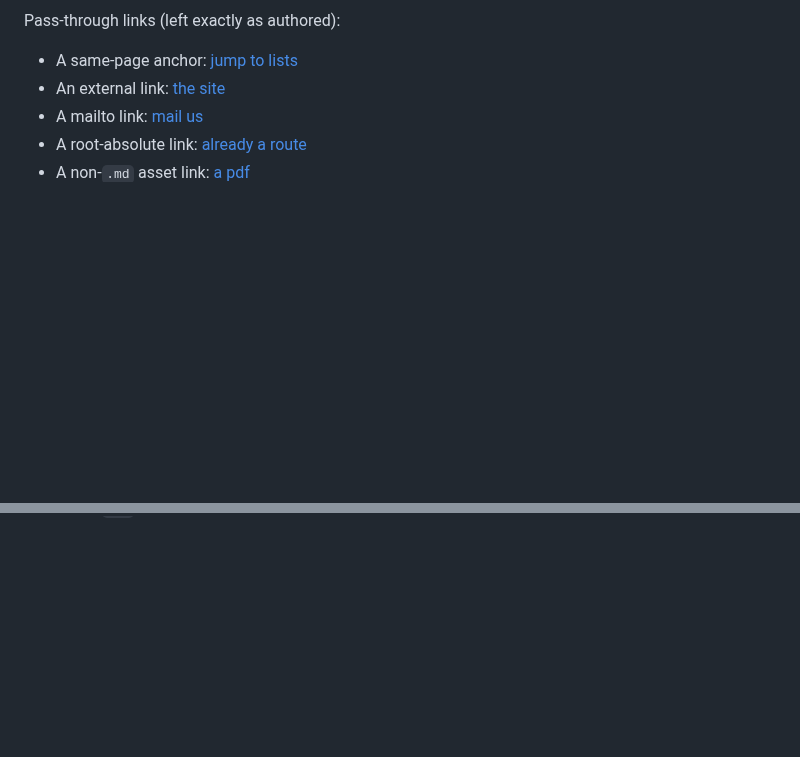
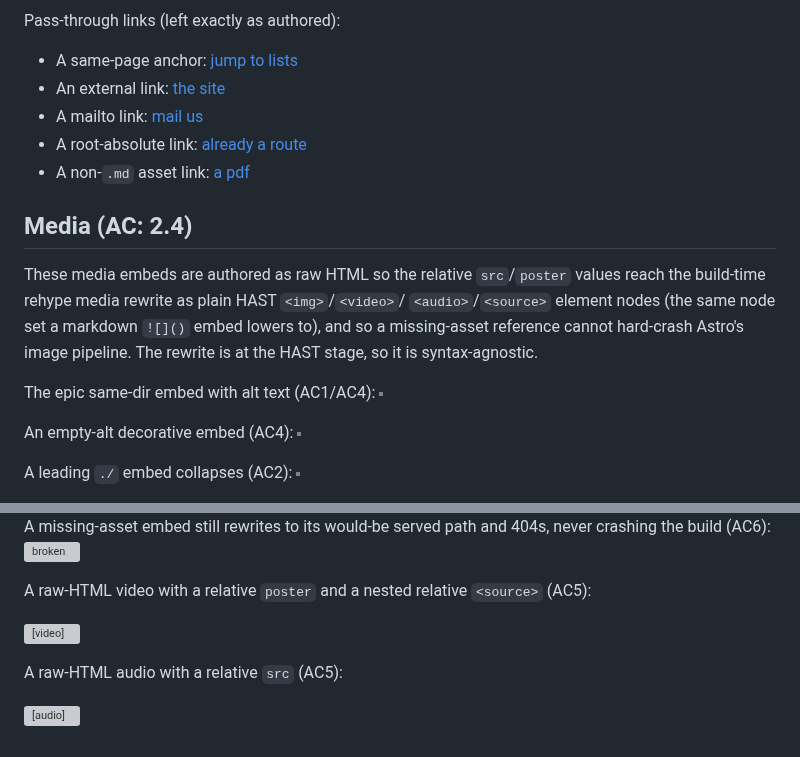
Before and after one commit to snowboardcto/markdown-web, a Markdown page: content/x.md, 2 parts joined by grey strips. Drawn GitHub-style; pictures changed too: content/media/powder.jpg (added); blank space fills up the shorter version; grey boxes are pictures that could not be loaded.

```diff
--- a/content/x.md
+++ b/content/x.md
@@ -95,3 +95,18 @@ Pass-through links (left exactly as authored):
 - A mailto link: [mail us](mailto:hello@themarkdownweb.com)
 - A root-absolute link: [already a route](/already-a-route)
 - A non-`.md` asset link: [a pdf](report.pdf)
+
+## Media (AC: 2.4)
+
+These media embeds are authored as raw HTML so the relative `src`/`poster`
+values reach the build-time rehype media rewrite as plain HAST `<img>`/`<video>`/
+`<audio>`/`<source>` element nodes (the same node set a markdown `![]()` embed
+lowers to), and so a missing-asset reference cannot hard-crash Astro's image
+pipeline. The rewrite is at the HAST stage, so it is syntax-agnostic.
+
+The epic same-dir embed with alt text (AC1/AC4): <img src="media/powder.jpg" alt="a skier in deep powder">
+
+An empty-alt decorative embed (AC4): <img src="media/powder.jpg" alt="">
+
+A leading `./` embed collapses (AC2): <img src="./media/powder.jpg" alt="dot slash">
+
@@ -97,0 +128,9 @@ Pass-through links (left exactly as authored):
+A missing-asset embed still rewrites to its would-be served path and 404s, never crashing the build (AC6): <img src="media/missing.jpg" alt="broken">
+
+A raw-HTML video with a relative `poster` and a nested relative `<source>` (AC5):
+
+<video controls width="320" poster="media/powder.jpg"><source src="media/clip.mp4" type="video/mp4"></video>
+
+A raw-HTML audio with a relative `src` (AC5):
+
+<audio controls src="media/clip.mp3"></audio>
```
Also changed, not shown: other parts of content/x.md (+15 -0 lines), _bmad-output/implementation-artifacts/2-4-e2e-tdd-test-report.md (added, +137 -0 lines), content/sub/page.md (+13 -0 lines), 2 other files.
